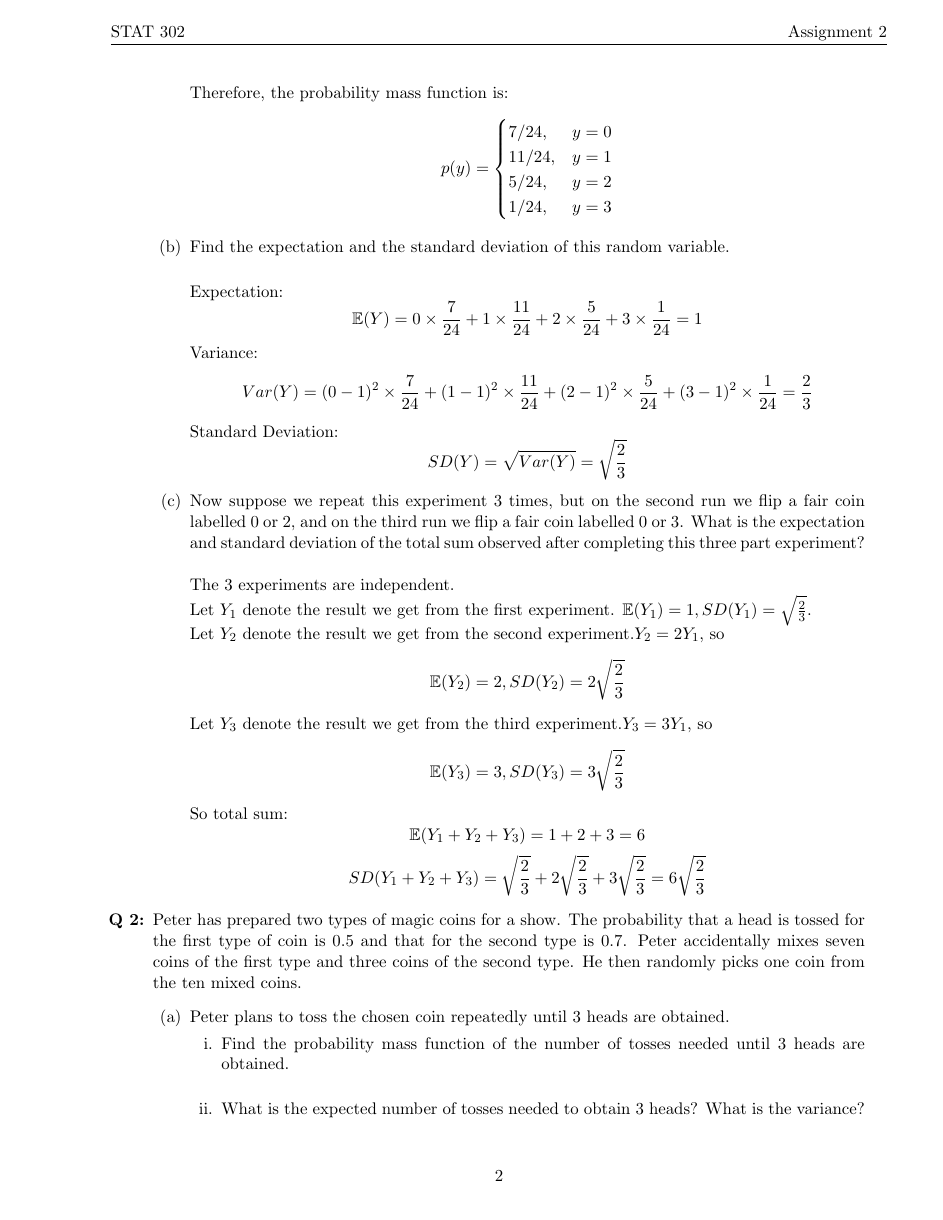
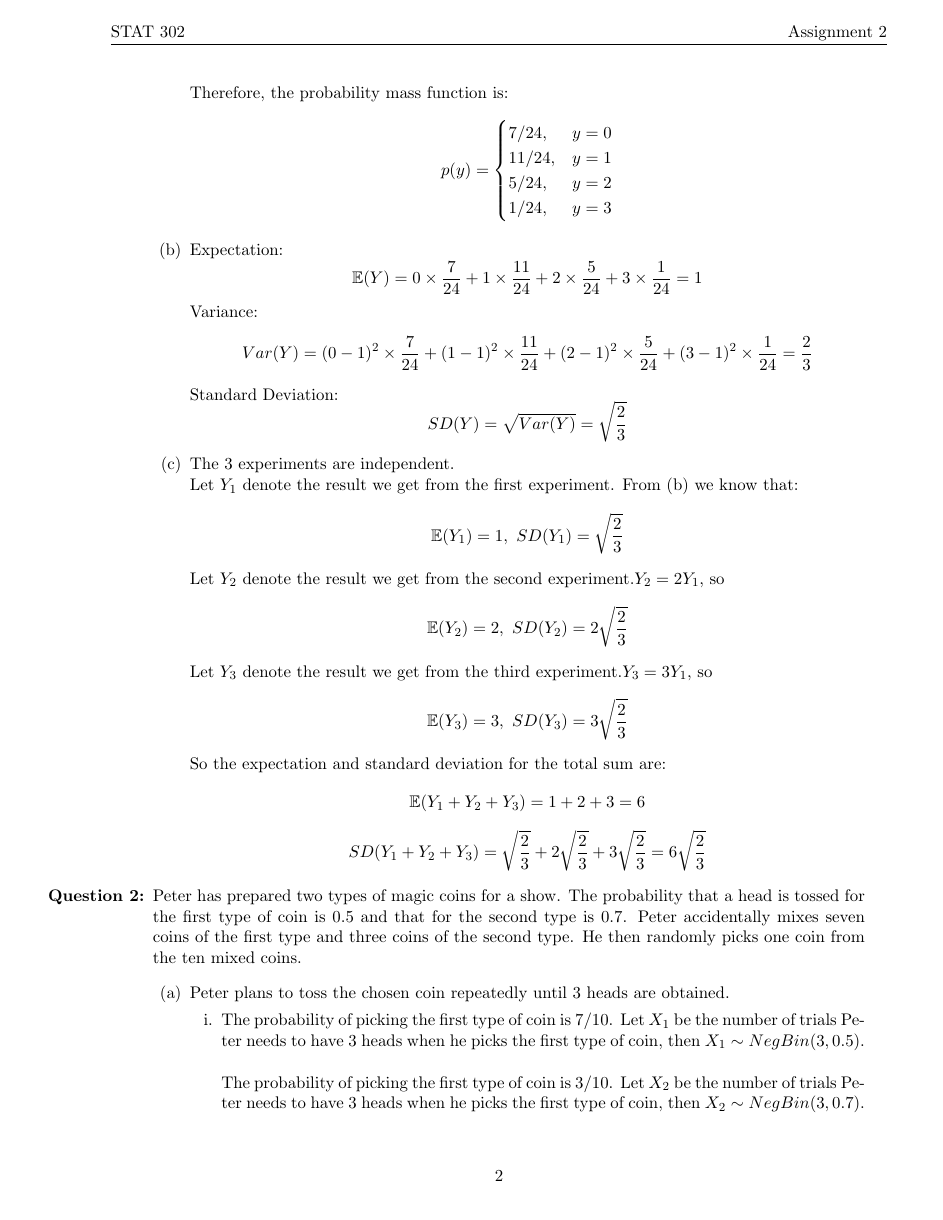
Before and after one commit to ziyaj/probability, a LaTeX problem sheet (a2/Assignment2.tex): page 2 of 5. Compiled offline with pdfLaTeX.

Commit message:
Write part of question 2 of assignment 2

```diff
--- a/a2/Assignment2.tex
+++ b/a2/Assignment2.tex
@@ -89,9 +87,7 @@ Therefore, the probability mass function is:
         \end{cases}
   \]
 
-\item Find the expectation and the standard deviation of this random variable.\\
-
-Expectation:
+\item Expectation:
 \[
 \mathbb{E}(Y) = 0 \times \frac{7}{24} + 1 \times \frac{11}{24} + 2 \times \frac{5}{24} + 3 \times \frac{1}{24} = 1
 \]
@@ -105,19 +101,20 @@ SD(Y) = \sqrt{Var(Y)} = \sqrt{\frac{2}{3}}
 \]
 
 
-\item Now suppose we repeat this experiment 3 times, but on the second run we flip a fair coin labelled 0 or 2, and on the third run we flip a fair coin labelled 0 or 3. What is the expectation and standard deviation of the total sum observed after completing this three part experiment?\\
-\\
-The 3 experiments are independent.\\
-Let \(Y_1\) denote the result we get from the first experiment. \( \mathbb{E}(Y_1) = 1, SD(Y_1) = \sqrt{\frac{2}{3}} \). \\
+\item The 3 experiments are independent.\\
+Let \(Y_1\) denote the result we get from the first experiment. From (b) we know that:
+\[
+\mathbb{E}(Y_1) = 1, \ SD(Y_1) = \sqrt{\frac{2}{3}}
+\]
 Let \(Y_2\) denote the result we get from the second experiment.\(Y_2 = 2 Y_1\), so
 \[
-\mathbb{E}(Y_2) = 2, SD(Y_2) = 2\sqrt{\frac{2}{3}}
+\mathbb{E}(Y_2) = 2, \ SD(Y_2) = 2\sqrt{\frac{2}{3}}
 \]
 Let \(Y_3\) denote the result we get from the third experiment.\(Y_3 = 3 Y_1\), so
 \[
-\mathbb{E}(Y_3) = 3, SD(Y_3) = 3 \sqrt{\frac{2}{3}}
+\mathbb{E}(Y_3) = 3, \ SD(Y_3) = 3 \sqrt{\frac{2}{3}}
 \]
-So total sum:
+So the expectation and standard deviation for the total sum are:
 \[
 \mathbb{E}(Y_1 + Y_2 + Y_3) = 1 + 2 + 3 = 6
 \]
@@ -137,4 +134,6 @@ He then randomly picks one coin from the ten mixed coins.
 \begin{enumerate}
   \item Peter plans to toss the chosen coin repeatedly until 3 heads are obtained.
   \begin{enumerate}
-    \item Find the probability mass function of the number of tosses needed until 3 heads are obtained.\\
+    \item The probability of picking the first type of coin is 7/10. Let \( X_1 \) be the number of trials Peter needs to have 3 heads when he picks the first type of coin, then \( X_1 \sim NegBin(3, 0.5) \). \\
+    \\
+    The probability of picking the first type of coin is 3/10. Let \( X_2 \) be the number of trials Peter needs to have 3 heads when he picks the first type of coin, then \( X_2 \sim NegBin(3, 0.7) \). \\
@@ -143,9 +187,9 @@ He then randomly picks one coin from the ten mixed coins.
 
-    \item What is the expected number of tosses needed to obtain 3 heads? What is the variance?\\
 
   \end{enumerate}
 
   \item If it takes exactly 6 tosses to obtain 3 heads, what is the probability that the coin is of the first type?\\
+
 
 
 
```
Also changed, not shown: a2/Assignment2.pdf, a2/Assignment2.tex (51 more changed lines).
